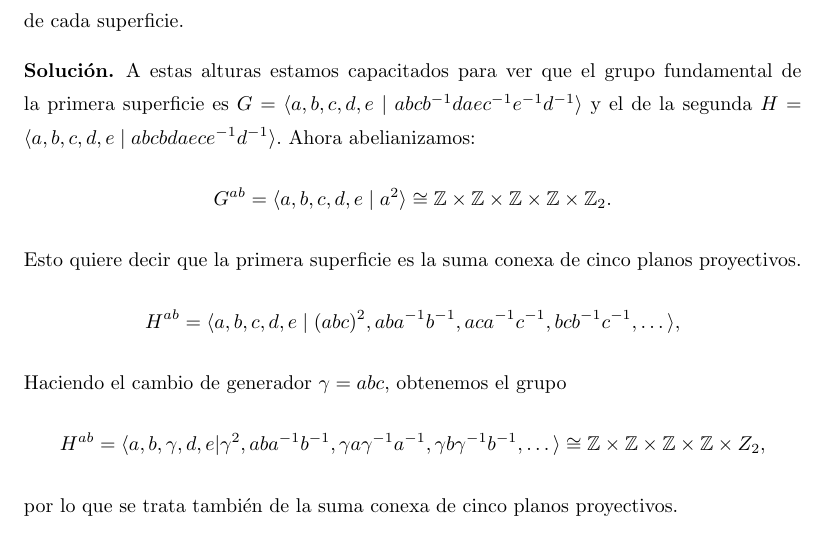
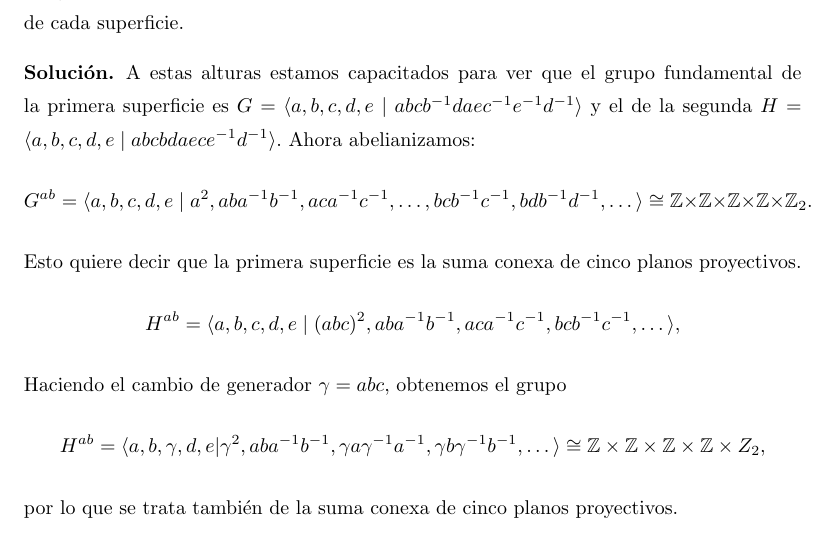
Before and after one commit to RafJavDie/Apuntes-4-Mates, a LaTeX document (Problemas/Ejercicios6.tex): part of page 18 of 20, cut so that both start at the same text. Compiled offline with pdfLaTeX.

Commit message:
Tengo gambios

```diff
--- a/Problemas/Ejercicios6.tex
+++ b/Problemas/Ejercicios6.tex
@@ -746,7 +746,7 @@ superficies. Determinar sus grupos fundamentales. A partir de la abelianizaci\'o
 \begin{sol*}
 A estas alturas estamos capacitados para ver que el grupo fundamental de la primera superficie es $G=\langle a,b,c,d,e\mid abcb^{-1}daec^{-1}e^{-1}d^{-1}\rangle$ y el de la segunda $H=\langle a,b,c,d,e\mid abcbdaece^{-1}d^{-1}\rangle$. Ahora abelianizamos:
 \[
-G^{ab}=\langle a,b,c,d,e\mid a^2\rangle\cong\Z\times\Z\times\Z\times\Z\times\Z_2.
+G^{ab}=\langle a,b,c,d,e\mid a^2,aba^{-1}b^{-1},aca^{-1}c^{-1},\dots,bcb^{-1}c^{-1},bdb^{-1}d^{-1},\dots\rangle\cong\Z\times\Z\times\Z\times\Z\times\Z_2.
 \]
 Esto quiere decir que la primera superficie es la suma conexa de cinco planos proyectivos.
 \[
```
